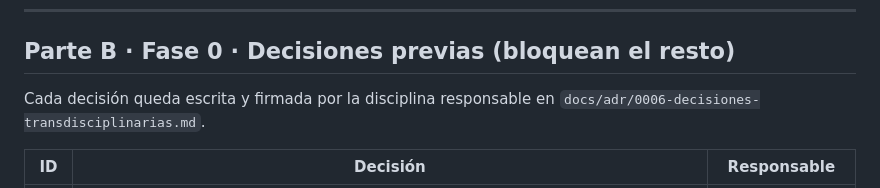
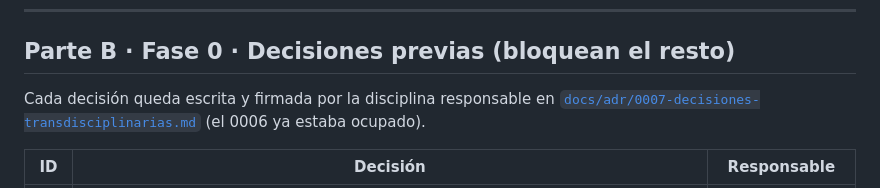
Before and after one commit to ArturoCBTyur/ayni, a Markdown page: docs/plan-transdisciplinario.md, the part around the change. GitHub-like rendering.

```diff
--- a/docs/plan-transdisciplinario.md
+++ b/docs/plan-transdisciplinario.md
@@ -61,7 +61,7 @@ Indicadores de la Tabla 3 que hoy dicen «Sin medir»: **SOC-1** (variación del
 
 ## Parte B · Fase 0 · Decisiones previas (bloquean el resto)
 
-Cada decisión queda escrita y firmada por la disciplina responsable en `docs/adr/0006-decisiones-transdisciplinarias.md`.
+Cada decisión queda escrita y firmada por la disciplina responsable en [`docs/adr/0007-decisiones-transdisciplinarias.md`](adr/0007-decisiones-transdisciplinarias.md) (el 0006 ya estaba ocupado).
 
 | ID | Decisión | Responsable |
 |---|---|---|
```
Also changed, not shown: docs/adr/0007-decisiones-transdisciplinarias.md (added, +185 -0 lines), docs/trazabilidad-rf.md (+28 -0 lines).
